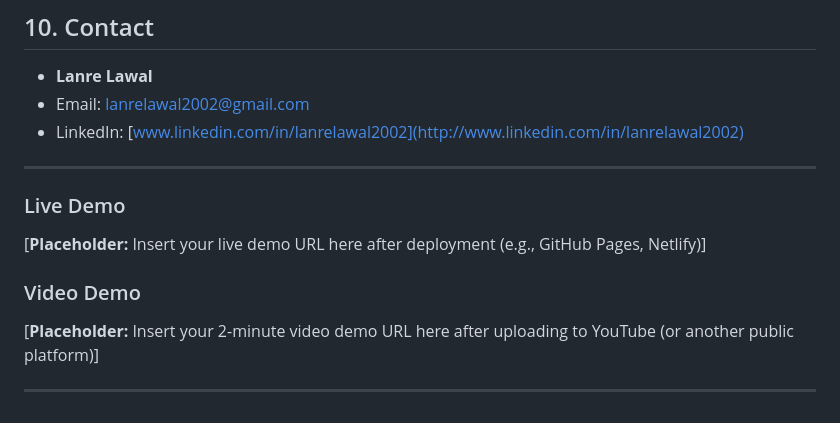
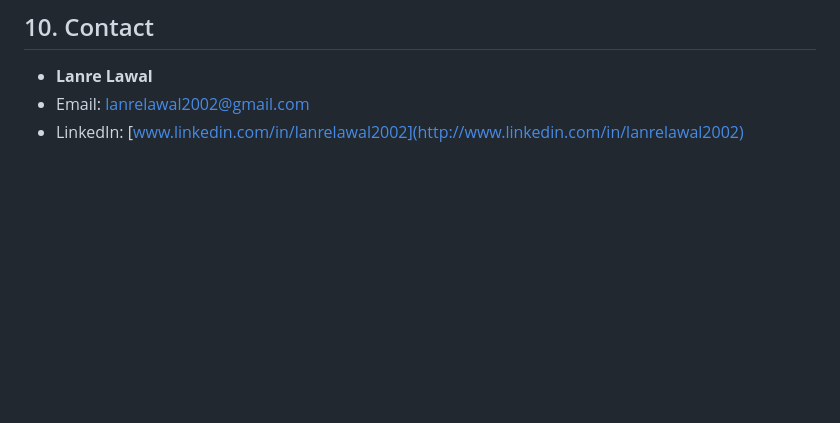
Before and after one commit to lanrelawal2002/MediGuide-Africa, a Markdown page: README.md, the part around the change. GitHub-like rendering; blank space fills up the shorter version.

Commit message:
more README edit

```diff
--- a/README.md
+++ b/README.md
@@ -133,15 +133,3 @@ This project is licensed under the MIT License.
 * **Lanre Lawal**
 * Email: [lanrelawal2002@gmail.com](mailto:lanrelawal2002@gmail.com)
 * LinkedIn: [www.linkedin.com/in/lanrelawal2002](http://www.linkedin.com/in/lanrelawal2002)
-
----
-
-### Live Demo
-
-[**Placeholder:** Insert your live demo URL here after deployment (e.g., GitHub Pages, Netlify)]
-
-### Video Demo
-
-[**Placeholder:** Insert your 2-minute video demo URL here after uploading to YouTube (or another public platform)]
-
----
```
